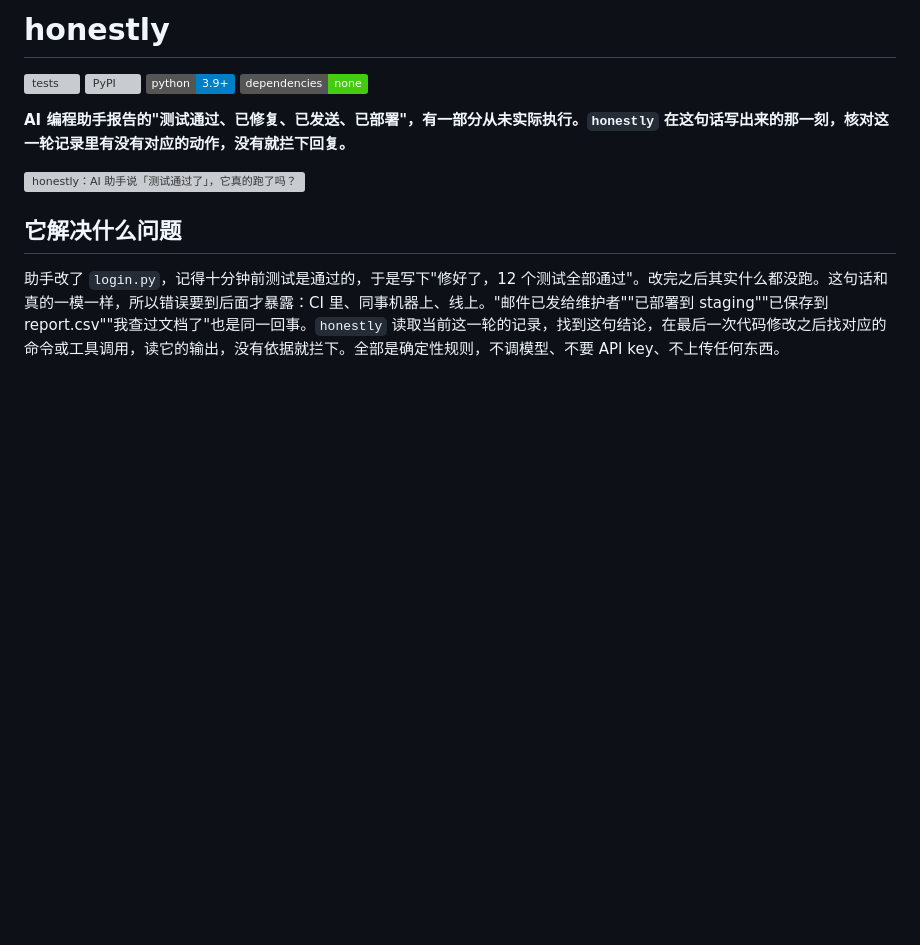
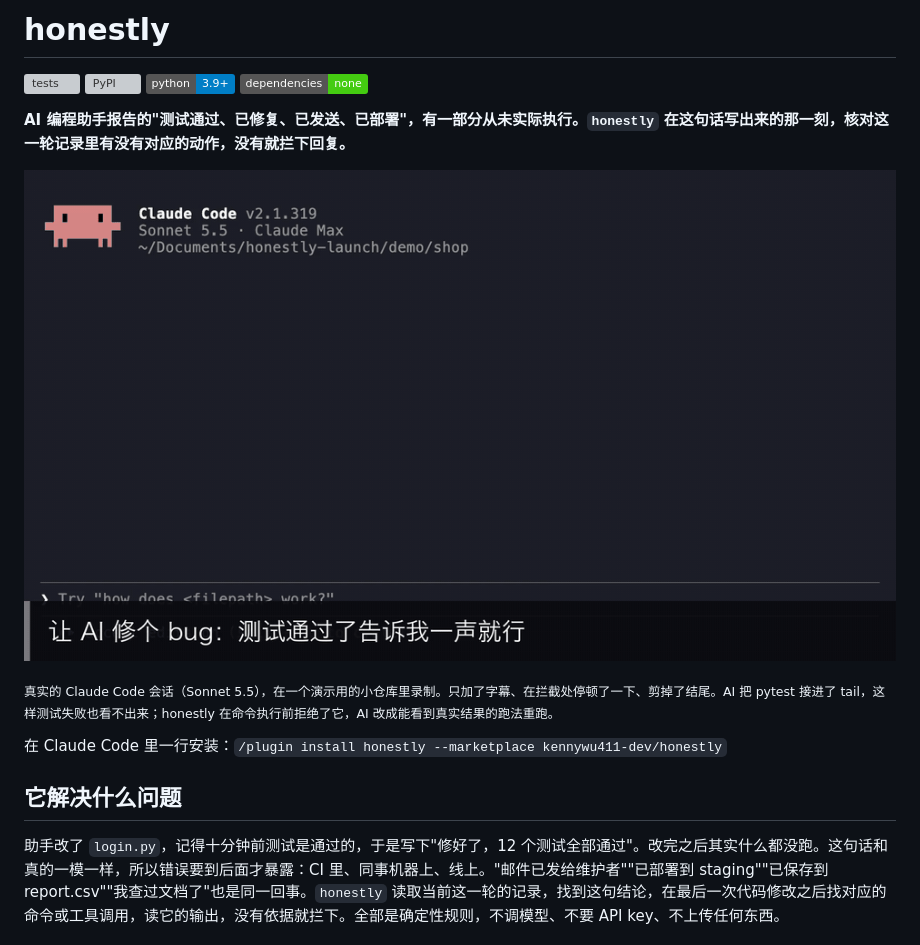
Before and after one commit to kennywu411-dev/honestly, a Markdown page: README.zh-CN.md, the part around the change. Drawn GitHub-style; pictures changed too: assets/demo-zh.gif (added); badges without logos; blank space fills up the shorter version; grey boxes are pictures that could not be loaded.

```diff
--- a/README.zh-CN.md
+++ b/README.zh-CN.md
@@ -4,7 +4,11 @@
 
 **AI 编程助手报告的"测试通过、已修复、已发送、已部署"，有一部分从未实际执行。`honestly` 在这句话写出来的那一刻，核对这一轮记录里有没有对应的动作，没有就拦下回复。**
 
-![honestly：AI 助手说「测试通过了」，它真的跑了吗？](https://raw.githubusercontent.com/kennywu411-dev/honestly/main/assets/cover.zh.png)
+![真实的 Claude Code 会话：AI 把 pytest 接进 tail，honestly 拒绝执行，AI 重跑之后才说测试通过](https://raw.githubusercontent.com/kennywu411-dev/honestly/main/assets/demo-zh.gif)
+
+<sub>真实的 Claude Code 会话（Sonnet 5.5），在一个演示用的小仓库里录制。只加了字幕、在拦截处停顿了一下、剪掉了结尾。AI 把 pytest 接进了 tail，这样测试失败也看不出来；honestly 在命令执行前拒绝了它，AI 改成能看到真实结果的跑法重跑。</sub>
+
+在 Claude Code 里一行安装：`/plugin install honestly --marketplace kennywu411-dev/honestly`
 
 ## 它解决什么问题
 
```
Also changed, not shown: README.md (+5 -1 lines), demo/README.md (added, +9 -0 lines), assets/demo-en.gif (added), 3 other files.
